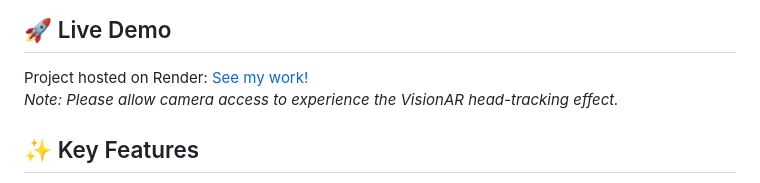
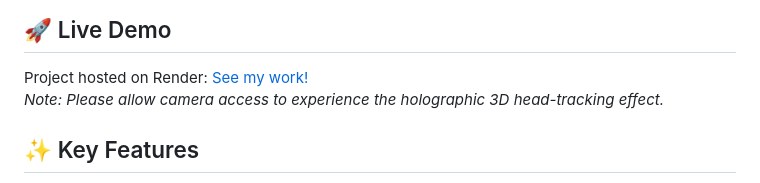
Before and after one commit to for5en/web-fractal-3d-viewer, a Markdown page: README.md, the part around the change. Drawn GitHub-style.

```diff
--- a/README.md
+++ b/README.md
@@ -4,7 +4,7 @@ An interactive 3D fractal explorer built with **Three.js** and custom **GLSL** s
 
 ## 🚀 Live Demo
 Project hosted on Render: [See my work!](https://holographic-fractal-3d-explorer.onrender.com)
-*Note: Please allow camera access to experience the VisionAR head-tracking effect.*
+*Note: Please allow camera access to experience the holographic 3D head-tracking effect.*
 
 ## ✨ Key Features
 * **Full Fractal Control:** Choose from multiple fractal types (e.g., Mandelbulb, Julia Sets). All mathematical parameters—such as Power, Iterations, and Smoothing—are fully adjustable in real-time.
```
